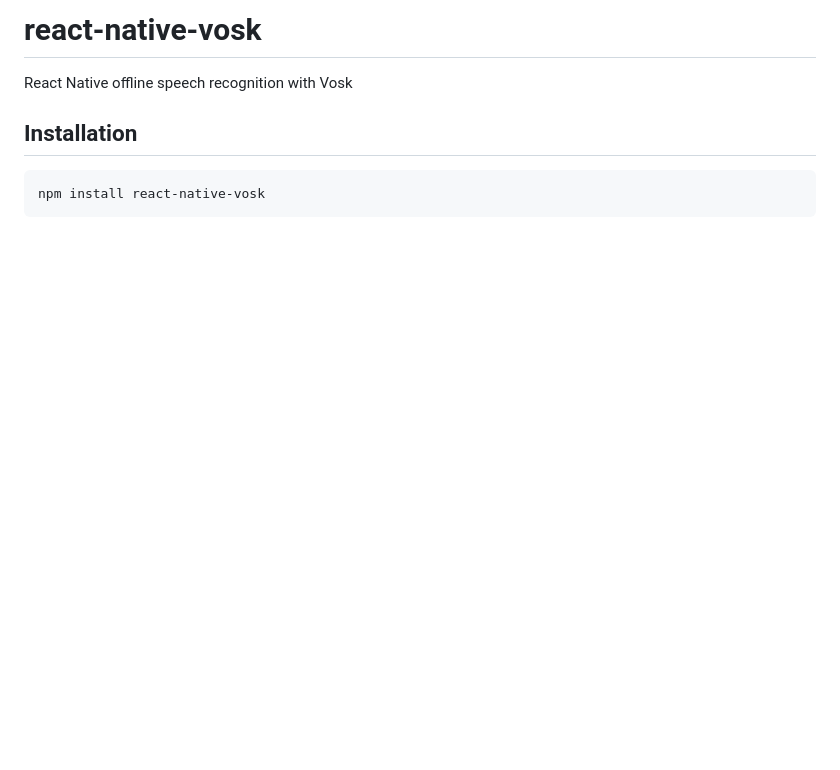
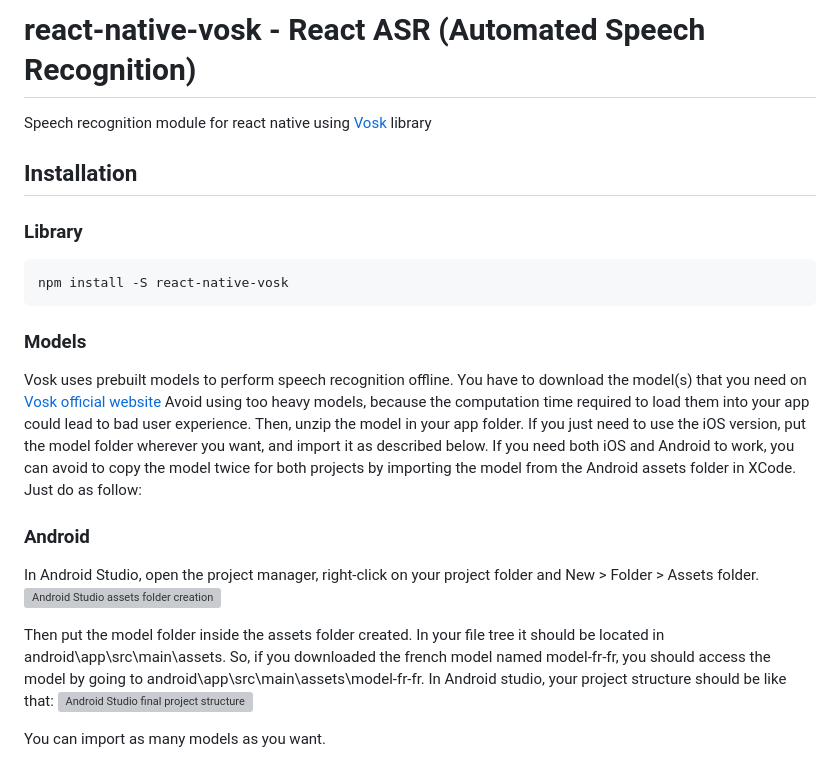
Before and after one commit to riderodd/react-native-vosk, a Markdown page: README.md, the part around one of its changes. Drawn GitHub-style; blank space fills up the shorter version; grey boxes are pictures that could not be loaded.

````diff
--- a/README.md
+++ b/README.md
@@ -1,7 +1,25 @@
-# react-native-vosk
-React Native offline speech recognition with Vosk
+# react-native-vosk - React ASR (Automated Speech Recognition)
+
+Speech recognition module for react native using [Vosk](https://github.com/alphacep/vosk-api) library
+
 ## Installation
 
+### Library
 ```sh
-npm install react-native-vosk
+npm install -S react-native-vosk
 ```
+
+### Models
+Vosk uses prebuilt models to perform speech recognition offline. You have to download the model(s) that you need on [Vosk official website](https://alphacephei.com/vosk/models)
+Avoid using too heavy models, because the computation time required to load them into your app could lead to bad user experience.
+Then, unzip the model in your app folder. If you just need to use the iOS version, put the model folder wherever you want, and import it as described below. If you need both iOS and Android to work, you can avoid to copy the model twice for both projects by importing the model from the Android assets folder in XCode. Just do as follow:
+
+### Android
+In Android Studio, open the project manager, right-click on your project folder and New > Folder > Assets folder.
+![Android Studio assets folder creation](https://raw.githubusercontent.com/riderodd/react-native-vosk/feat/ios/docs/android_studio_assets_folder_creation.png)
+
+Then put the model folder inside the assets folder created. In your file tree it should be located in android\app\src\main\assets. So, if you downloaded the french model named model-fr-fr, you should access the model by going to android\app\src\main\assets\model-fr-fr. In Android studio, your project structure should be like that:
+![Android Studio final project structure](https://raw.githubusercontent.com/riderodd/react-native-vosk/feat/ios/docs/android_studio_project_structure.png)
+
+You can import as many models as you want.
+
````
Also changed, not shown: other parts of README.md (+63 -6 lines), docs/android_studio_assets_folder_creation.png, docs/android_studio_project_structure.png, docs/xcode_add_files_to_folder.png, docs/xcode_chose_model_folder.png, 1 other file.
